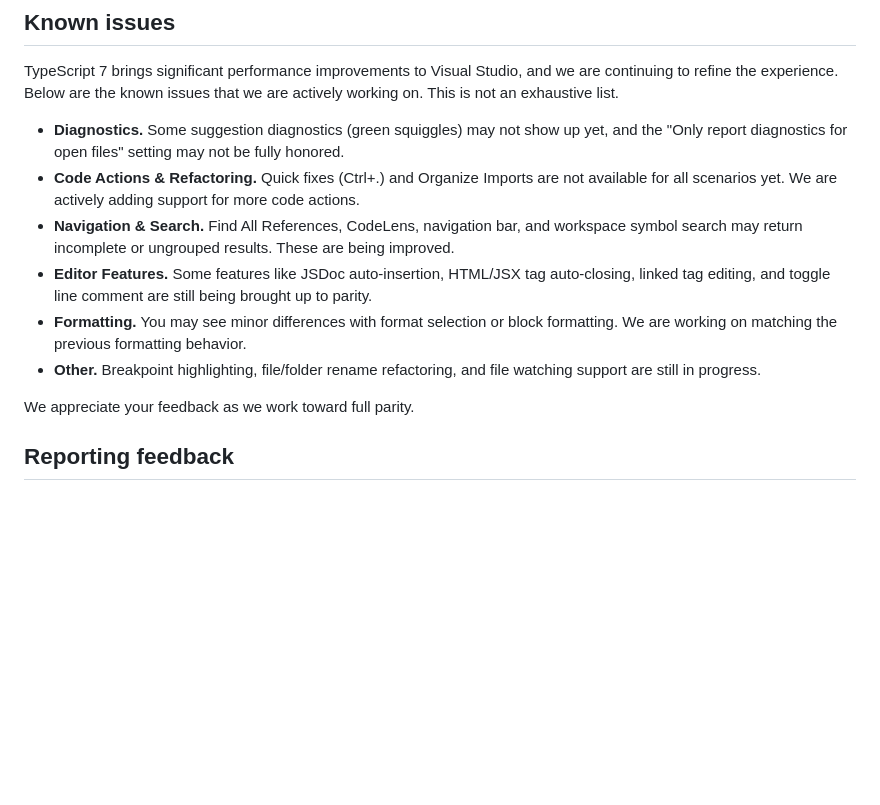
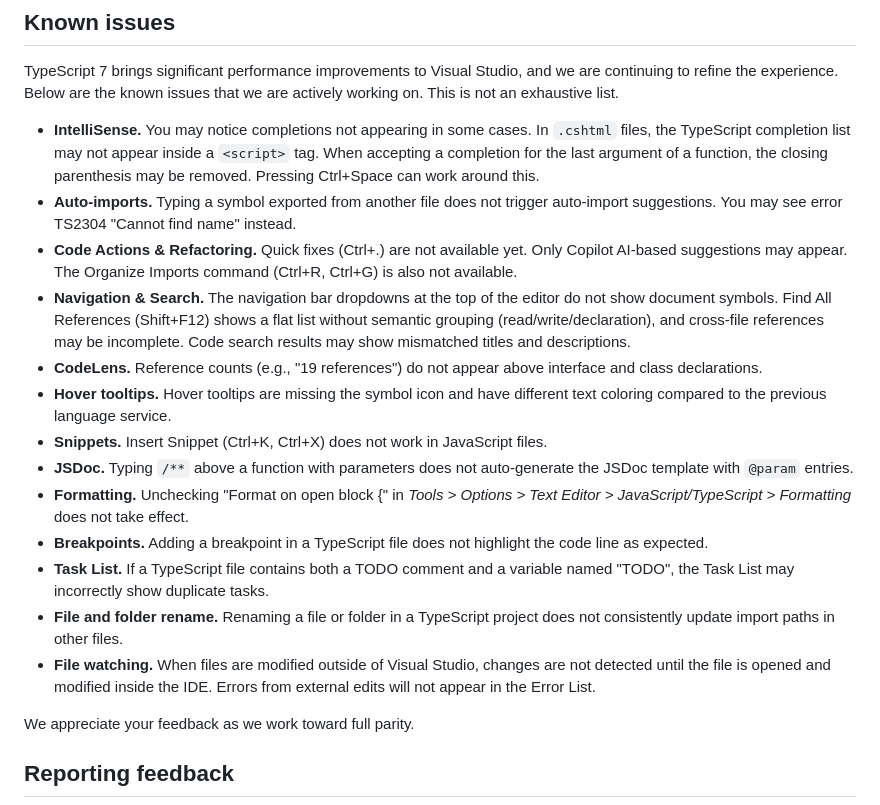
Before and after one commit to sayedihashimi/sample-projects, a Markdown page: ts-7-beta-in-vs2026.md, the part around the change. GitHub-like rendering; blank space fills up the shorter version.

Commit message:
updating known issues

```diff
--- a/ts-7-beta-in-vs2026.md
+++ b/ts-7-beta-in-vs2026.md
@@ -50,12 +50,19 @@ In both cases, Visual Studio will detect the version in your `node_modules` and
 
 TypeScript 7 brings significant performance improvements to Visual Studio, and we are continuing to refine the experience. Below are the known issues that we are actively working on. This is not an exhaustive list.
 
-- **Diagnostics.** Some suggestion diagnostics (green squiggles) may not show up yet, and the "Only report diagnostics for open files" setting may not be fully honored.
-- **Code Actions & Refactoring.** Quick fixes (Ctrl+.) and Organize Imports are not available for all scenarios yet. We are actively adding support for more code actions.
-- **Navigation & Search.** Find All References, CodeLens, navigation bar, and workspace symbol search may return incomplete or ungrouped results. These are being improved.
-- **Editor Features.** Some features like JSDoc auto-insertion, HTML/JSX tag auto-closing, linked tag editing, and toggle line comment are still being brought up to parity.
-- **Formatting.** You may see minor differences with format selection or block formatting. We are working on matching the previous formatting behavior.
-- **Other.** Breakpoint highlighting, file/folder rename refactoring, and file watching support are still in progress.
+- **IntelliSense.** You may notice completions not appearing in some cases. In `.cshtml` files, the TypeScript completion list may not appear inside a `<script>` tag. When accepting a completion for the last argument of a function, the closing parenthesis may be removed. Pressing Ctrl+Space can work around this.
+- **Auto-imports.** Typing a symbol exported from another file does not trigger auto-import suggestions. You may see error TS2304 "Cannot find name" instead.
+- **Code Actions & Refactoring.** Quick fixes (Ctrl+.) are not available yet. Only Copilot AI-based suggestions may appear. The Organize Imports command (Ctrl+R, Ctrl+G) is also not available.
+- **Navigation & Search.** The navigation bar dropdowns at the top of the editor do not show document symbols. Find All References (Shift+F12) shows a flat list without semantic grouping (read/write/declaration), and cross-file references may be incomplete. Code search results may show mismatched titles and descriptions.
+- **CodeLens.** Reference counts (e.g., "19 references") do not appear above interface and class declarations.
+- **Hover tooltips.** Hover tooltips are missing the symbol icon and have different text coloring compared to the previous language service.
+- **Snippets.** Insert Snippet (Ctrl+K, Ctrl+X) does not work in JavaScript files.
+- **JSDoc.** Typing `/**` above a function with parameters does not auto-generate the JSDoc template with `@param` entries.
+- **Formatting.** Unchecking "Format on open block {" in *Tools > Options > Text Editor > JavaScript/TypeScript > Formatting* does not take effect.
+- **Breakpoints.** Adding a breakpoint in a TypeScript file does not highlight the code line as expected.
+- **Task List.** If a TypeScript file contains both a TODO comment and a variable named "TODO", the Task List may incorrectly show duplicate tasks.
+- **File and folder rename.** Renaming a file or folder in a TypeScript project does not consistently update import paths in other files.
+- **File watching.** When files are modified outside of Visual Studio, changes are not detected until the file is opened and modified inside the IDE. Errors from external edits will not appear in the Error List.
 
 We appreciate your feedback as we work toward full parity.
 
```
